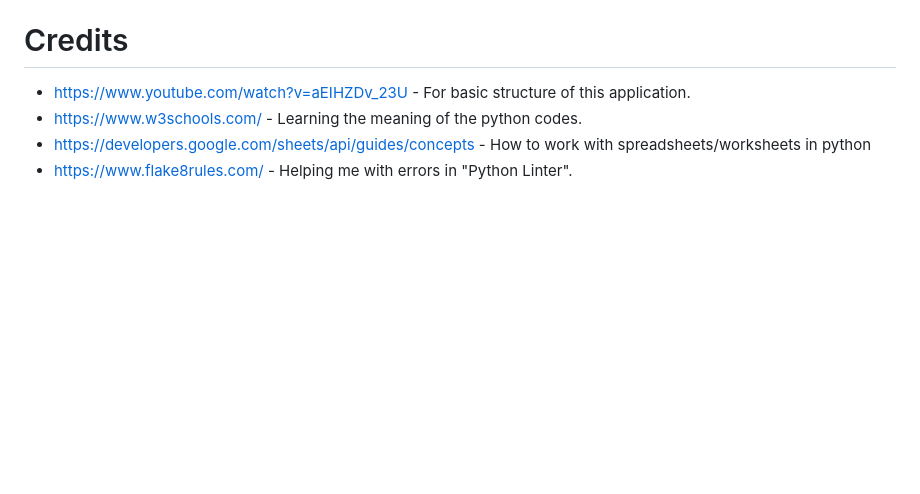
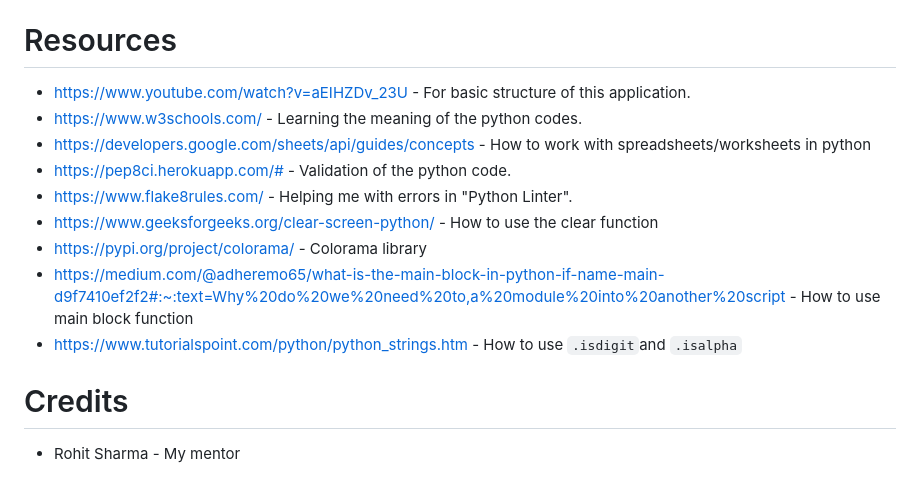
Before and after one commit to Profess0ro/packing_list, a Markdown page: README.md, the part around the change. GitHub-like rendering; blank space fills up the shorter version.

Commit message:
added reasources to README

```diff
--- a/README.md
+++ b/README.md
@@ -48,9 +48,18 @@ These flowchart was created before I started and are the blueprints I´ve worked
 - When you created a new packing list and wanted to delete a packing list directly after, it didn´t showed the newly created packing list.<br>- **Solution:** Update the worksheet list with "global worksheets" in the create new packing list function.
 - If you typed a alphabetic character when the choice was a digit and vice versa, it did´t gave a message that it was a wrong choice.<br>- **Solution:** Added `if ____.isdigit/.isalpha` to the check if choice are made with right input.
 - If you wanted to delete an item even if there wasn´t any in the list, the question which # to delete still showed up.<br>- **Solution:** Added `if not items_list:` to see if there are any items added to the list.
-# Credits
+# Resources
 
 - https://www.youtube.com/watch?v=aEIHZDv_23U - For basic structure of this application.<br>
 - https://www.w3schools.com/ - Learning the meaning of the python codes.<br>
 - https://developers.google.com/sheets/api/guides/concepts - How to work with spreadsheets/worksheets in python<br>
-- https://www.flake8rules.com/ - Helping me with errors in "Python Linter".
+- https://pep8ci.herokuapp.com/# - Validation of the python code.<br>
+- https://www.flake8rules.com/ - Helping me with errors in "Python Linter".<br>
+- https://www.geeksforgeeks.org/clear-screen-python/ - How to use the clear function<br>
+- https://pypi.org/project/colorama/ - Colorama library<br>
+- https://medium.com/@adheremo65/what-is-the-main-block-in-python-if-name-main-d9f7410ef2f2#:~:text=Why%20do%20we%20need%20to,a%20module%20into%20another%20script - How to use main block function<br>
+- https://www.tutorialspoint.com/python/python_strings.htm - How to use `.isdigit`and `.isalpha`<br>
+
+# Credits
+
+- Rohit Sharma - My mentor
```
